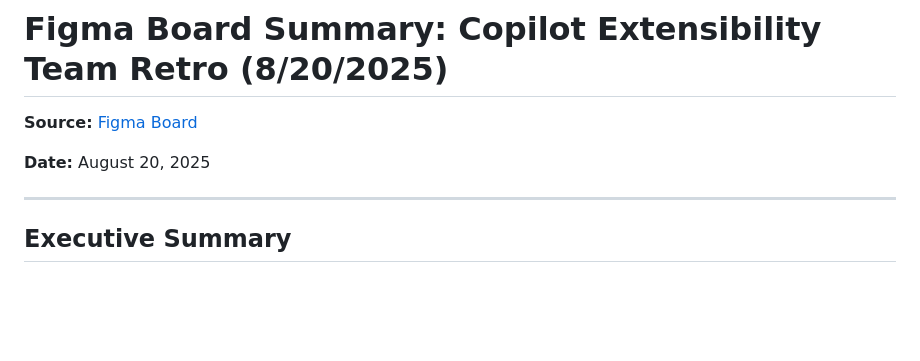
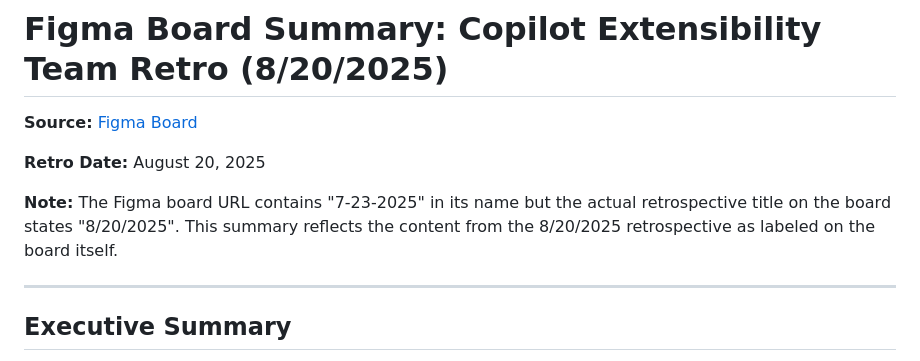
Before and after one commit to belaltaher8/test, a Markdown page: FIGMA_BOARD_SUMMARY.md, the part around the change. Drawn GitHub-style; blank space fills up the shorter version.

Commit message:
Clarify date discrepancy in Figma board summary
Co-authored-by: belaltaher8 <20545474+belaltaher8@users.noreply.github.com>

```diff
--- a/FIGMA_BOARD_SUMMARY.md
+++ b/FIGMA_BOARD_SUMMARY.md
@@ -2,7 +2,9 @@
 
 **Source:** [Figma Board](https://www.figma.com/board/eW7FOoRkgHdc6jwbzsLG4M/Copilot-Extensibility-Team-Retro-7-23-2025--Copy-?node-id=0-1&p=f&t=IpimDz4uQPYqdD3u-0)
 
-**Date:** August 20, 2025
+**Retro Date:** August 20, 2025
+
+**Note:** The Figma board URL contains "7-23-2025" in its name but the actual retrospective title on the board states "8/20/2025". This summary reflects the content from the 8/20/2025 retrospective as labeled on the board itself.
 
 ---
 
```
